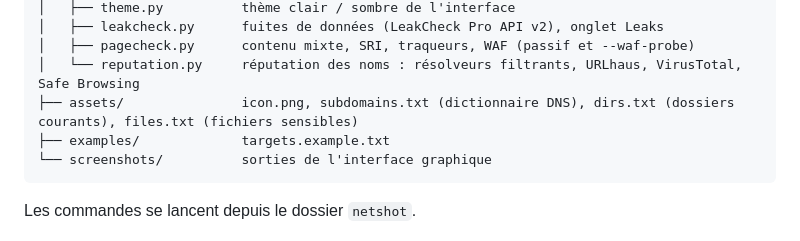
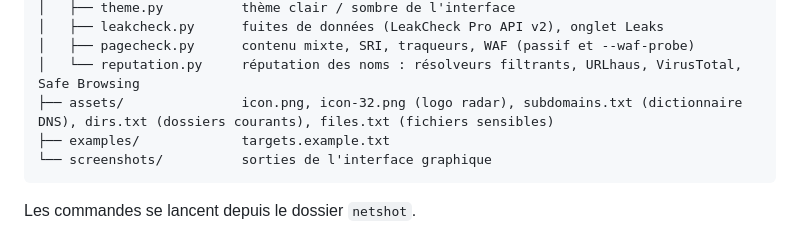
Before and after one commit to Wr1ghtShade/Netshot, a Markdown page: README.md, the part around one of its changes. Rendered like a GitHub page.

````diff
--- a/README.md
+++ b/README.md
@@ -27,7 +27,7 @@ netshot/
 │   ├── leakcheck.py      fuites de données (LeakCheck Pro API v2), onglet Leaks
 │   ├── pagecheck.py      contenu mixte, SRI, traqueurs, WAF (passif et --waf-probe)
 │   └── reputation.py     réputation des noms : résolveurs filtrants, URLhaus, VirusTotal, Safe Browsing
-├── assets/               icon.png, subdomains.txt (dictionnaire DNS), dirs.txt (dossiers courants), files.txt (fichiers sensibles)
+├── assets/               icon.png, icon-32.png (logo radar), subdomains.txt (dictionnaire DNS), dirs.txt (dossiers courants), files.txt (fichiers sensibles)
 ├── examples/             targets.example.txt
 └── screenshots/          sorties de l'interface graphique
 ```
````
Also changed, not shown: other parts of README.md (+1 -1 lines), CHANGELOG.md (+21 -0 lines), assets/icon-32.png (added), assets/icon.png, docs/netshot-python.png, 2 other files.
